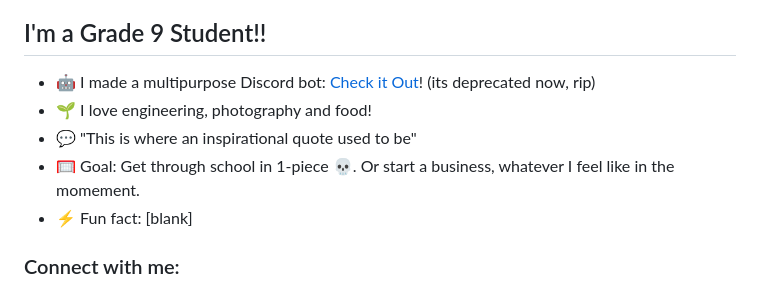
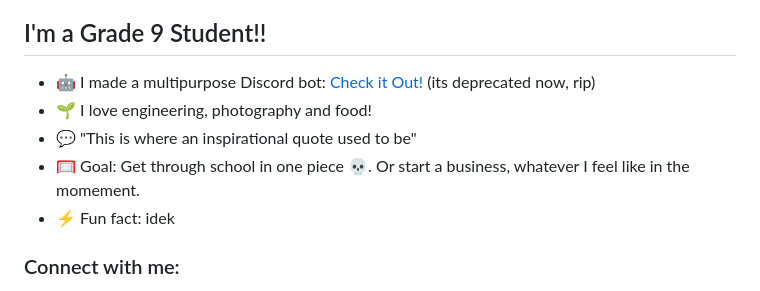
Before and after one commit to ultratrikx/ProfileDashboard, a Markdown page: README.md, the part around the change printed below. Drawn GitHub-style.

```diff
--- a/README.md
+++ b/README.md
@@ -4,11 +4,11 @@
 
 ## I'm a Grade 9 Student!!
 
-- 🤖 I made a multipurpose Discord bot: [Check it Out][alphabot]! (its deprecated now, rip)
+- 🤖 I made a multipurpose Discord bot: [Check it Out!][alphabot] (its deprecated now, rip)
 - 🌱 I love engineering, photography and food!
 - 💬 "This is where an inspirational quote used to be"
-- 🥅 Goal: Get through school in 1-piece :skull:. Or start a business, whatever I feel like in the momement.
-- ⚡ Fun fact: [blank]
+- 🥅 Goal: Get through school in one piece :skull:. Or start a business, whatever I feel like in the momement.
+- ⚡ Fun fact: idek
 
 ### Connect with me:
 
```
Also changed, not shown: other parts of README.md (+5 -4 lines).
